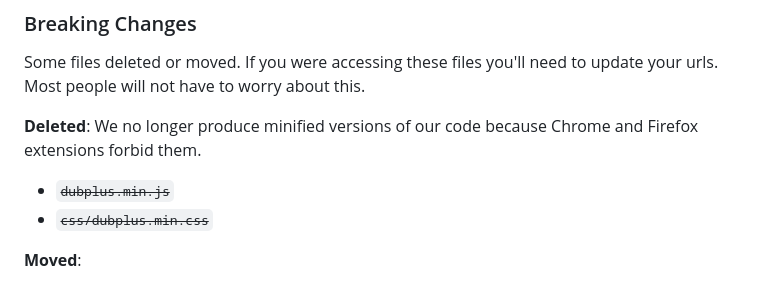
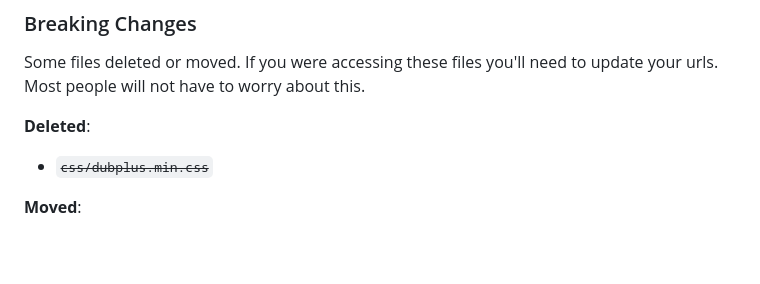
Before and after one commit to DubPlus/DubPlus, a Markdown page: CHANGELOG.md, the part around the change. Rendered like a GitHub page; blank space fills up the shorter version.

Commit message:
updated changelog to remove reference to minified files

```diff
--- a/CHANGELOG.md
+++ b/CHANGELOG.md
@@ -28,9 +28,8 @@ See the [v1 milestone for more details](https://github.com/DubPlus/DubPlus/miles
 
 Some files deleted or moved. If you were accessing these files you'll need to update your urls. Most people will not have to worry about this.
 
-**Deleted**: We no longer produce minified versions of our code because Chrome and Firefox extensions forbid them.
+**Deleted**:
 
-- ~~`dubplus.min.js`~~
 - ~~`css/dubplus.min.css`~~
 
 **Moved**:
```
